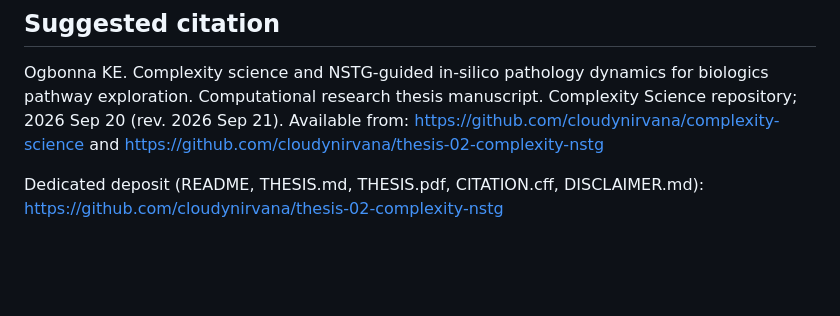
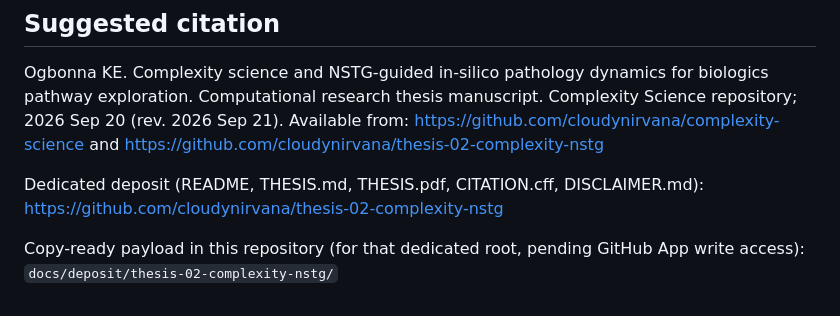
Before and after one commit to cloudynirvana/complexity-science, a Markdown page: docs/SCHOLAR_THESIS_02.md, the part around the change. GitHub-like rendering; blank space fills up the shorter version.

Commit message:
Point Scholar checklist at the Thesis #2 dedicated-repo payload.
Co-authored-by: kelechi ogbonna <cloudynirvana@users.noreply.github.com>

```diff
--- a/docs/SCHOLAR_THESIS_02.md
+++ b/docs/SCHOLAR_THESIS_02.md
@@ -97,3 +97,6 @@ Ogbonna KE. Complexity science and NSTG-guided in-silico pathology dynamics for
 
 Dedicated deposit (README, THESIS.md, THESIS.pdf, CITATION.cff, DISCLAIMER.md):
 https://github.com/cloudynirvana/thesis-02-complexity-nstg
+
+Copy-ready payload in this repository (for that dedicated root, pending GitHub App write access):
+`docs/deposit/thesis-02-complexity-nstg/`
```
